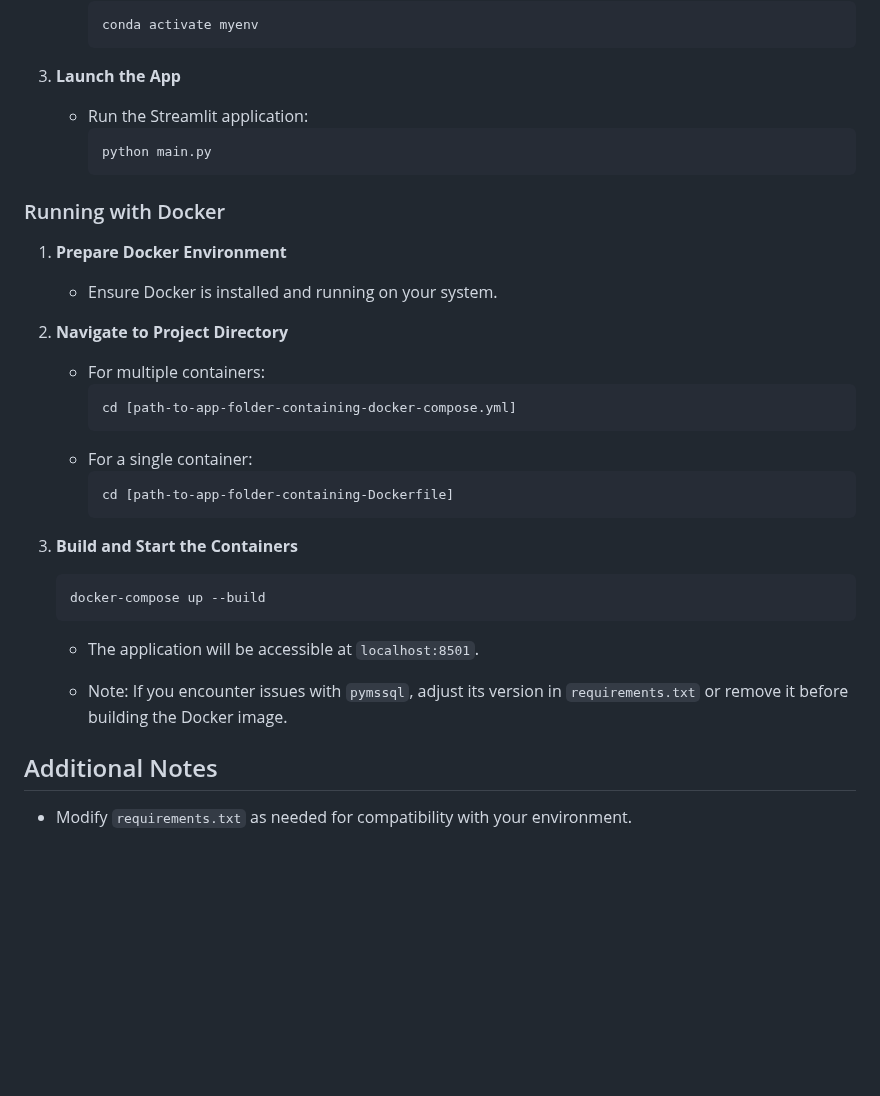
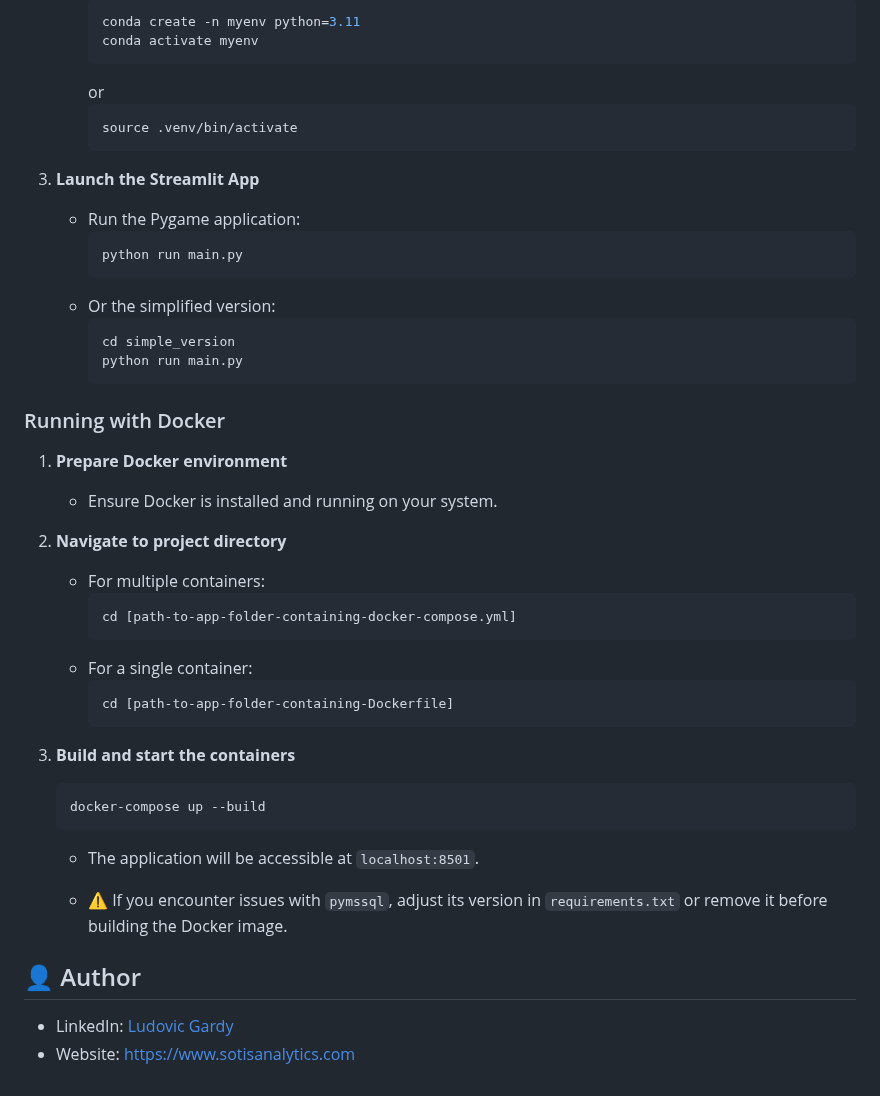
Before and after one commit to LudovicGardy/game_of_life, a Markdown page: README.md, the part around one of its changes. Rendered like a GitHub page; blank space fills up the shorter version.

````diff
--- a/README.md
+++ b/README.md
@@ -21,19 +53,29 @@ This is a project.
         ```bash
+        conda create -n myenv python=3.11
         conda activate myenv
         ```
+        or
+        ```bash
+        source .venv/bin/activate
+        ```
 
-3. **Launch the App**
-    - Run the Streamlit application:
+3. **Launch the Streamlit App**
+    - Run the Pygame application:
         ```bash
-        python main.py
+        python run main.py
+        ```
+    - Or the simplified version:
+        ```bash
+        cd simple_version
+        python run main.py
         ```
 
 ### Running with Docker
 
-1. **Prepare Docker Environment**
+1. **Prepare Docker environment**
     - Ensure Docker is installed and running on your system.
 
-2. **Navigate to Project Directory**
+2. **Navigate to project directory**
     - For multiple containers:
         ```bash
         cd [path-to-app-folder-containing-docker-compose.yml]
@@ -43,14 +85,15 @@ This is a project.
         cd [path-to-app-folder-containing-Dockerfile]
         ```
 
-3. **Build and Start the Containers**
+3. **Build and start the containers**
     ```bash
     docker-compose up --build
     ```
 
     - The application will be accessible at `localhost:8501`.
 
-    - Note: If you encounter issues with `pymssql`, adjust its version in `requirements.txt` or remove it before building the Docker image.
+    - ⚠️ If you encounter issues with `pymssql`, adjust its version in `requirements.txt` or remove it before building the Docker image.
 
-## Additional Notes
-- Modify `requirements.txt` as needed for compatibility with your environment.
+## 👤 Author
+- LinkedIn: [Ludovic Gardy](https://www.linkedin.com/in/ludovic-gardy/)
+- Website: [https://www.sotisanalytics.com](https://www.sotisanalytics.com)
````
Also changed, not shown: other parts of README.md (+40 -8 lines), images/image1.png (added), 6 other files.
